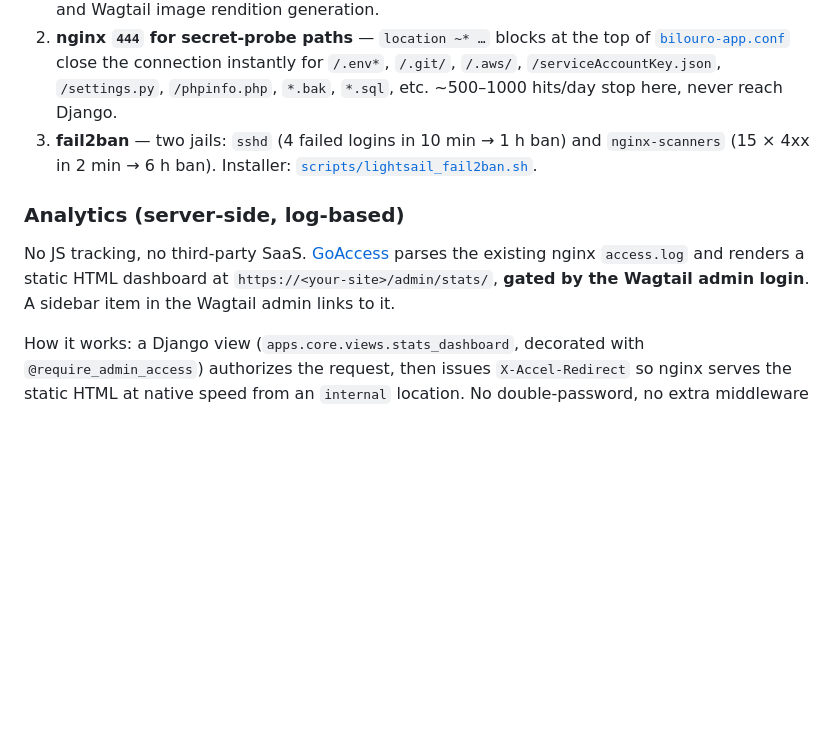
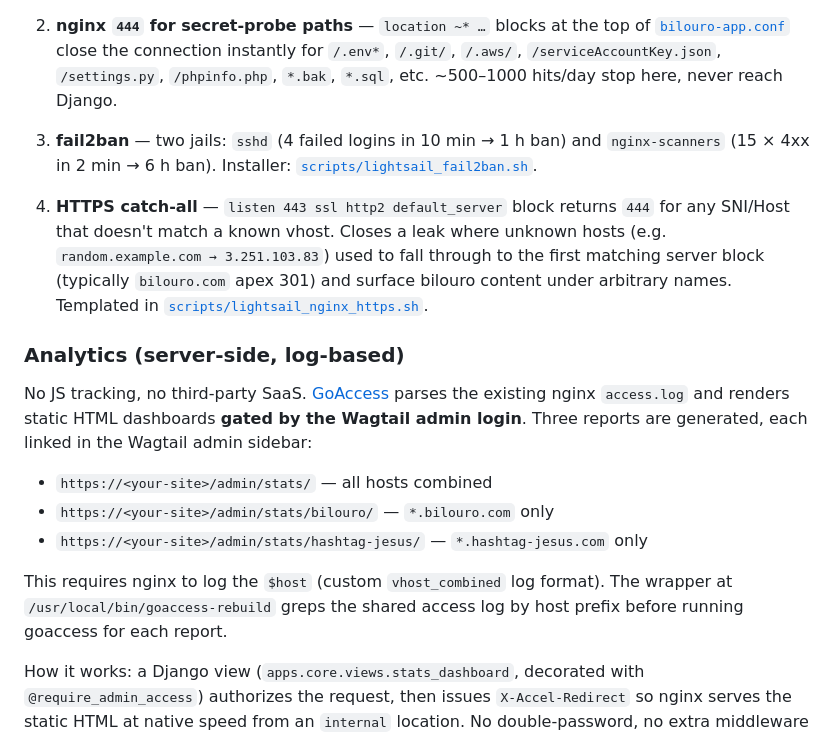
Before and after one commit to bilouro/bilouro-web, a Markdown page: README.md, the part around the change. GitHub-like rendering; blank space fills up the shorter version.

Commit message:
docs(README): document HTTPS default_server + 3 per-host stats reports
- Hardening §4 (new): HTTPS catch-all default_server returns 444 for unknown
  SNI/Host. Closes leak where unknown hosts surfaced bilouro content.
- Analytics: clarifica que existem 3 reports (all / bilouro.com / hashtag-jesus)
  + descreve o log format vhost_combined.

```diff
--- a/README.md
+++ b/README.md
@@ -122,9 +122,17 @@ The Lightsail nano is small (911 MB RAM, no swap by default). The prod box runs
 2. **nginx `444` for secret-probe paths** — `location ~* …` blocks at the top of [`bilouro-app.conf`](scripts/lightsail_nginx_https.sh) close the connection instantly for `/.env*`, `/.git/`, `/.aws/`, `/serviceAccountKey.json`, `/settings.py`, `/phpinfo.php`, `*.bak`, `*.sql`, etc. ~500–1000 hits/day stop here, never reach Django.
 3. **fail2ban** — two jails: `sshd` (4 failed logins in 10 min → 1 h ban) and `nginx-scanners` (15 × 4xx in 2 min → 6 h ban). Installer: [`scripts/lightsail_fail2ban.sh`](scripts/lightsail_fail2ban.sh).
 
+4. **HTTPS catch-all** — `listen 443 ssl http2 default_server` block returns `444` for any SNI/Host that doesn't match a known vhost. Closes a leak where unknown hosts (e.g. `random.example.com → 3.251.103.83`) used to fall through to the first matching server block (typically `bilouro.com` apex 301) and surface bilouro content under arbitrary names. Templated in [`scripts/lightsail_nginx_https.sh`](scripts/lightsail_nginx_https.sh).
+
 ### Analytics (server-side, log-based)
 
-No JS tracking, no third-party SaaS. [GoAccess](https://goaccess.io/) parses the existing nginx `access.log` and renders a static HTML dashboard at `https://<your-site>/admin/stats/`, **gated by the Wagtail admin login**. A sidebar item in the Wagtail admin links to it.
+No JS tracking, no third-party SaaS. [GoAccess](https://goaccess.io/) parses the existing nginx `access.log` and renders static HTML dashboards **gated by the Wagtail admin login**. Three reports are generated, each linked in the Wagtail admin sidebar:
+
+- `https://<your-site>/admin/stats/` — all hosts combined
+- `https://<your-site>/admin/stats/bilouro/` — `*.bilouro.com` only
+- `https://<your-site>/admin/stats/hashtag-jesus/` — `*.hashtag-jesus.com` only
+
+This requires nginx to log the `$host` (custom `vhost_combined` log format). The wrapper at `/usr/local/bin/goaccess-rebuild` greps the shared access log by host prefix before running goaccess for each report.
 
 How it works: a Django view (`apps.core.views.stats_dashboard`, decorated with `@require_admin_access`) authorizes the request, then issues `X-Accel-Redirect` so nginx serves the static HTML at native speed from an `internal` location. No double-password, no extra middleware cost.
 
```
